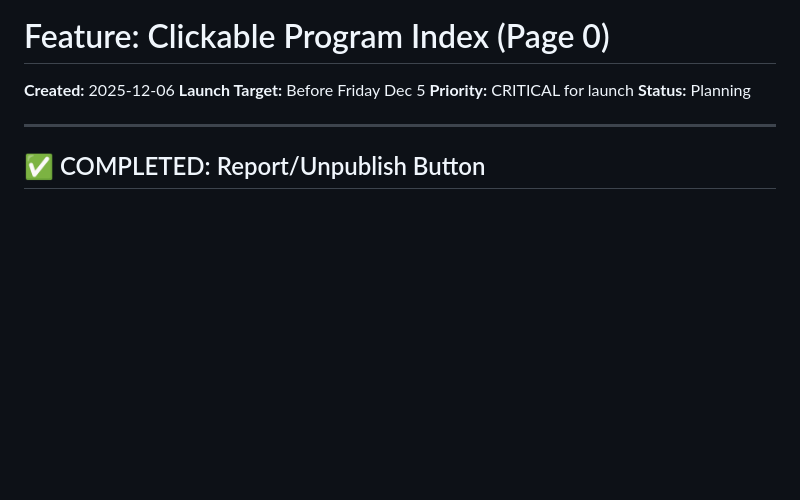
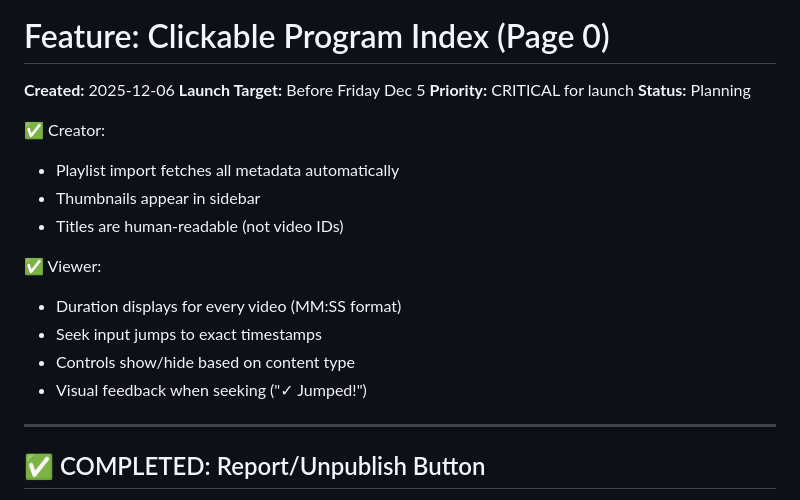
Before and after one commit to PlayfulProcess/recursive-landing, a Markdown page: FEATURE_clickable_program_index.md, the part around the change printed below. Rendered like a GitHub page; blank space fills up the shorter version.

```diff
--- a/FEATURE_clickable_program_index.md
+++ b/FEATURE_clickable_program_index.md
@@ -6,6 +6,17 @@ BEfore changing anything, create new dev branches called feature/program-and-rep
 **Launch Target:** Before Friday Dec 5
 **Priority:** CRITICAL for launch
 **Status:** Planning
+
+  ✅ Creator:
+  - Playlist import fetches all metadata automatically
+  - Thumbnails appear in sidebar
+  - Titles are human-readable (not video IDs)
+
+  ✅ Viewer:
+  - Duration displays for every video (MM:SS format)
+  - Seek input jumps to exact timestamps
+  - Controls show/hide based on content type
+  - Visual feedback when seeking ("✓ Jumped!")
 
 ---
 
```
Also changed, not shown: other parts of FEATURE_clickable_program_index.md (+34 -1 lines).
